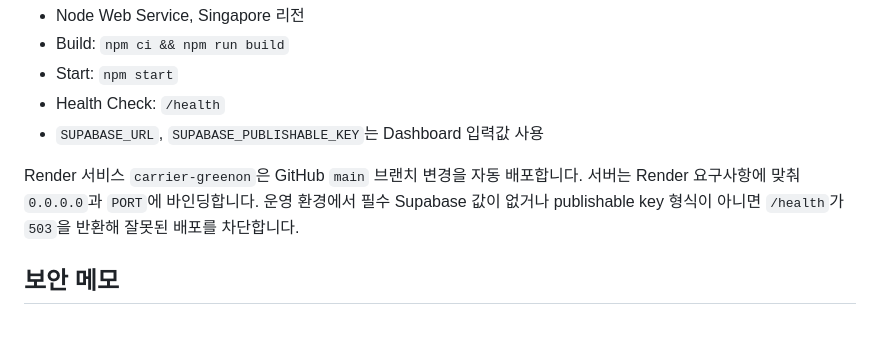
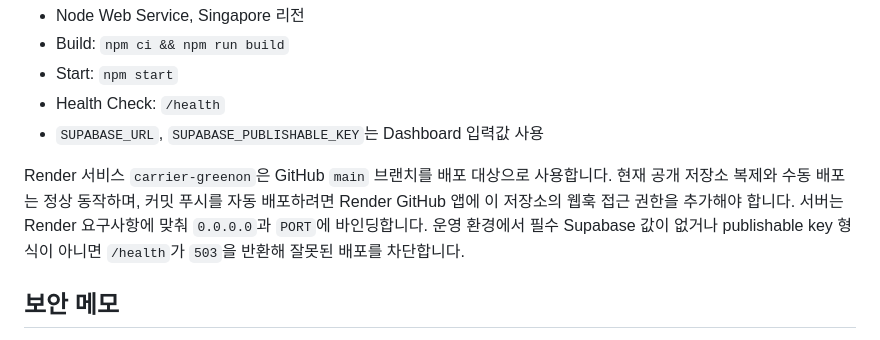
Before and after one commit to edupro60164/carrier-greenon, a Markdown page: README.md, the part around the change. GitHub-like rendering.

Commit message:
Document Render webhook requirement

```diff
--- a/README.md
+++ b/README.md
@@ -72,7 +72,7 @@ Supabase Dashboard의 **Authentication → URL Configuration**에서 다음 값
 - Health Check: `/health`
 - `SUPABASE_URL`, `SUPABASE_PUBLISHABLE_KEY`는 Dashboard 입력값 사용
 
-Render 서비스 `carrier-greenon`은 GitHub `main` 브랜치 변경을 자동 배포합니다. 서버는 Render 요구사항에 맞춰 `0.0.0.0`과 `PORT`에 바인딩합니다.
+Render 서비스 `carrier-greenon`은 GitHub `main` 브랜치를 배포 대상으로 사용합니다. 현재 공개 저장소 복제와 수동 배포는 정상 동작하며, 커밋 푸시를 자동 배포하려면 Render GitHub 앱에 이 저장소의 웹훅 접근 권한을 추가해야 합니다. 서버는 Render 요구사항에 맞춰 `0.0.0.0`과 `PORT`에 바인딩합니다.
 운영 환경에서 필수 Supabase 값이 없거나 publishable key 형식이 아니면 `/health`가 `503`을 반환해 잘못된 배포를 차단합니다.
 
 ## 보안 메모
```
